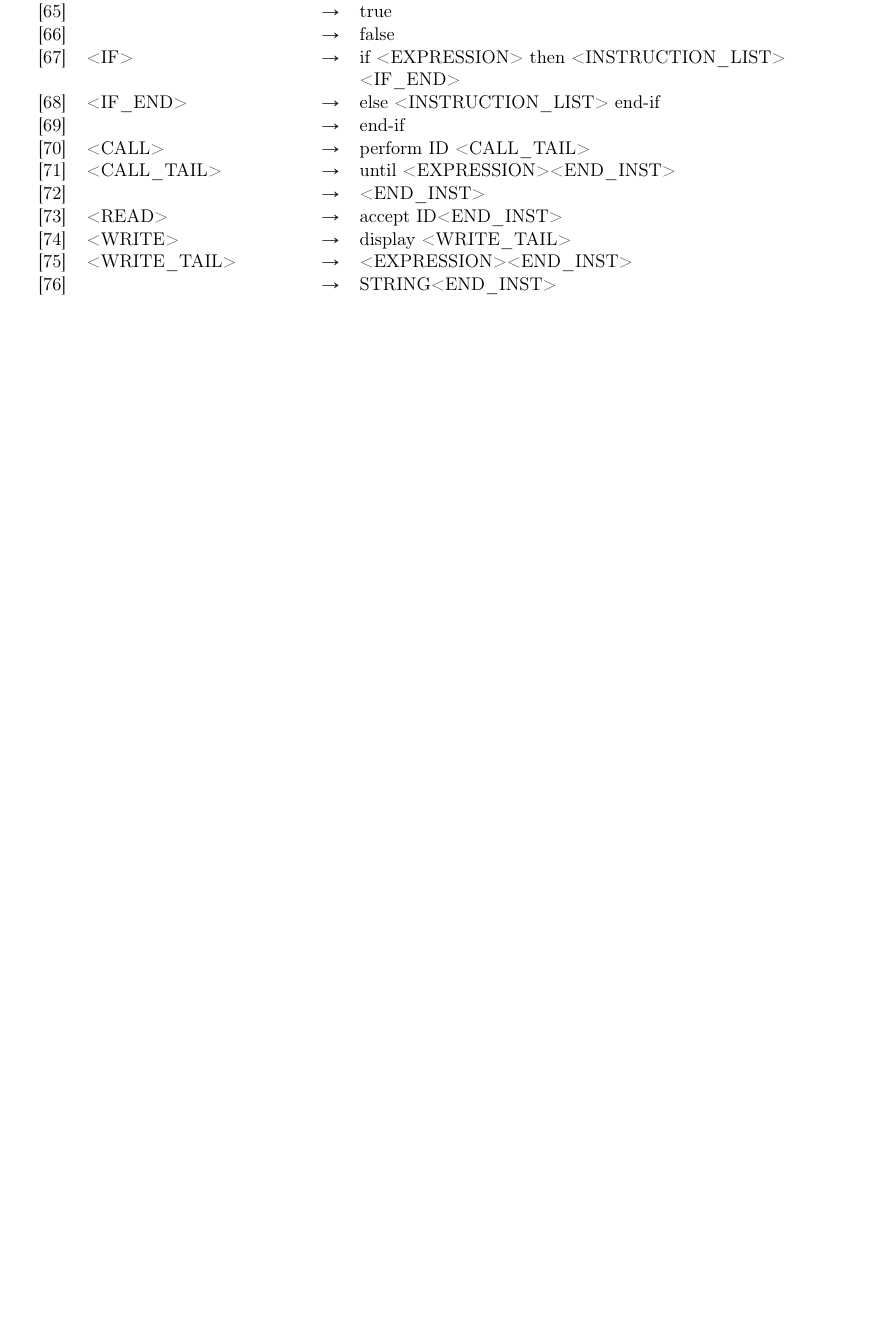
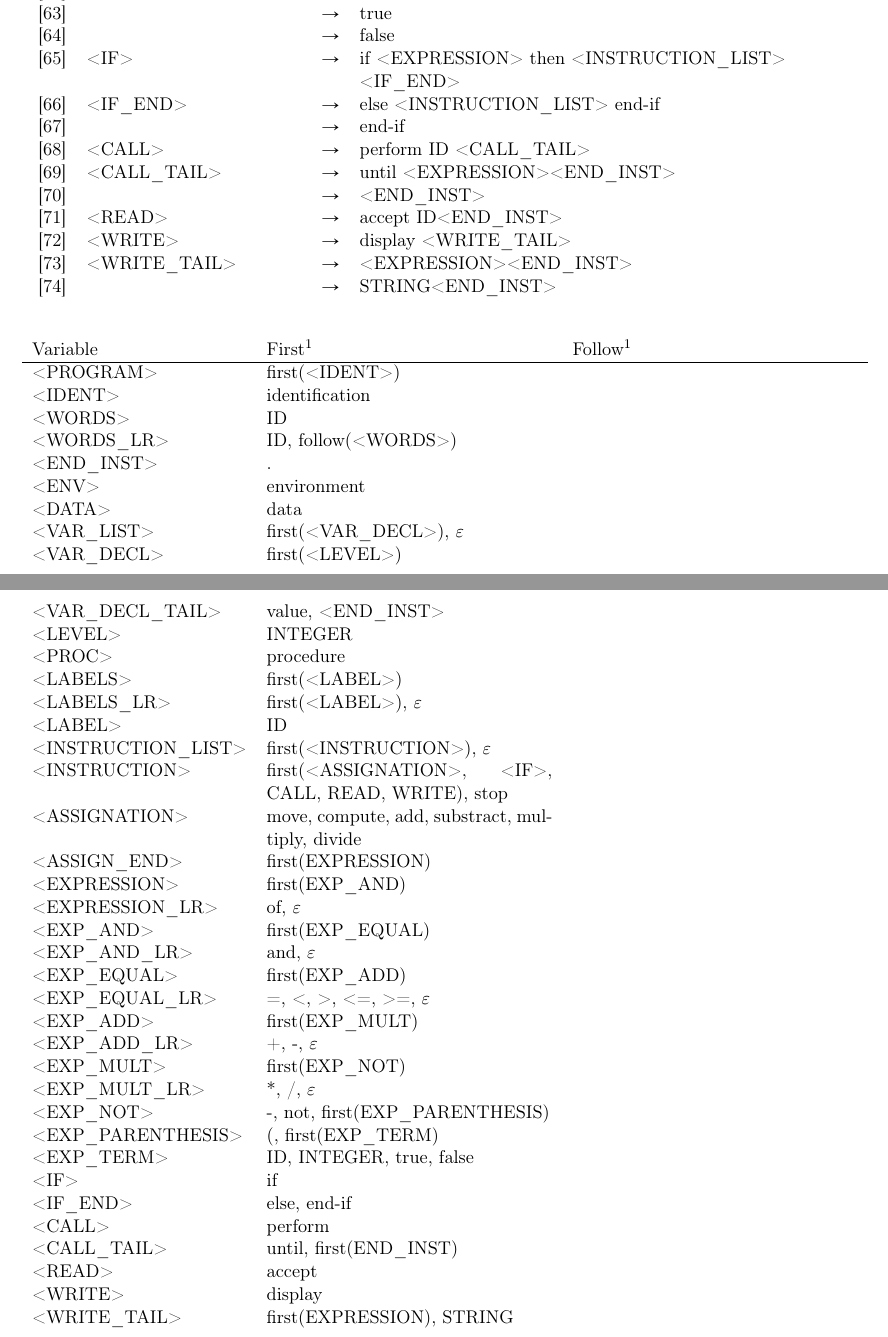
Before and after one commit to parastuffs/S-COBOL_compiler, a LaTeX document (doc/report/grammar.tex): part of page 2 of 2 before the commit and two parts of pages 2 and 3 of 3 after it, the two joined at a grey line, cut so that both start at the same text, the shorter picture padded with empty space. Compiled offline with pdfLaTeX.

Commit message:
First version of the First1's.
Next: replace the "first(<XXX>)" with the appropriate tokens.

```diff
--- a/doc/report/grammar.tex
+++ b/doc/report/grammar.tex
@@ -112,4 +110,49 @@
 
 \end{longtable}
 
+\begin{longtable}{lp{6cm}p{6cm}}
+	Variable & First\textsuperscript{1} & Follow\textsuperscript{1} \\ \hline
+	<PROGRAM> & first(<IDENT>) & \\
+	<IDENT> & identification & \\
+	<WORDS> & ID & \\
+	<WORDS\_LR> & ID, follow(<WORDS>) & \\
+	<END\_INST> & . & \\
+	<ENV> & environment & \\
+	<DATA> & data & \\
+	<VAR\_LIST> & first(<VAR\_DECL>), $\varepsilon$ & \\
+	<VAR\_DECL> & first(<LEVEL>) & \\
+	<VAR\_DECL\_TAIL> & value, <END\_INST> & \\
+	<LEVEL> & INTEGER & \\
+	<PROC> & procedure & \\
+	<LABELS> & first(<LABEL>) & \\
+	<LABELS\_LR> & first(<LABEL>), $\varepsilon$ & \\
+	<LABEL> & ID & \\
+	<INSTRUCTION\_LIST> & first(<INSTRUCTION>), $\varepsilon$ & \\
+	<INSTRUCTION> & first(<ASSIGNATION>, <IF>, CALL, READ, WRITE), stop & \\
+	<ASSIGNATION> & move, compute, add, substract, multiply, divide & \\
+	<ASSIGN\_END> & first(EXPRESSION) & \\
+	<EXPRESSION> & first(EXP\_AND) & \\
+	<EXPRESSION\_LR> & of, $\varepsilon$ & \\
+	<EXP\_AND> & first(EXP\_EQUAL) & \\
+	<EXP\_AND\_LR> & and, $\varepsilon$ & \\
+	<EXP\_EQUAL> & first(EXP\_ADD) & \\
+	<EXP\_EQUAL\_LR> & =, <, >, <=, >=, $\varepsilon$ & \\
+	<EXP\_ADD> & first(EXP\_MULT) & \\
+	<EXP\_ADD\_LR> & +, -, $\varepsilon$ & \\
+	<EXP\_MULT> & first(EXP\_NOT) & \\
+	<EXP\_MULT\_LR> & *, /, $\varepsilon$ & \\
+	<EXP\_NOT> & -, not, first(EXP\_PARENTHESIS) & \\
+	<EXP\_PARENTHESIS> & (, first(EXP\_TERM) & \\
+	<EXP\_TERM> & ID, INTEGER, true, false & \\
+	<IF> & if & \\
+	<IF\_END> & else, end-if & \\
+	<CALL> & perform & \\
+	<CALL\_TAIL> & until, first(END\_INST) & \\
+	<READ> & accept & \\
+	<WRITE> & display & \\
+	<WRITE\_TAIL> & first(EXPRESSION), STRING & \\
+
+
+\end{longtable}
+
 \end{document}
```
Also changed, not shown: doc/report/grammar.pdf, doc/report/grammar.tex (10 more changed lines).
